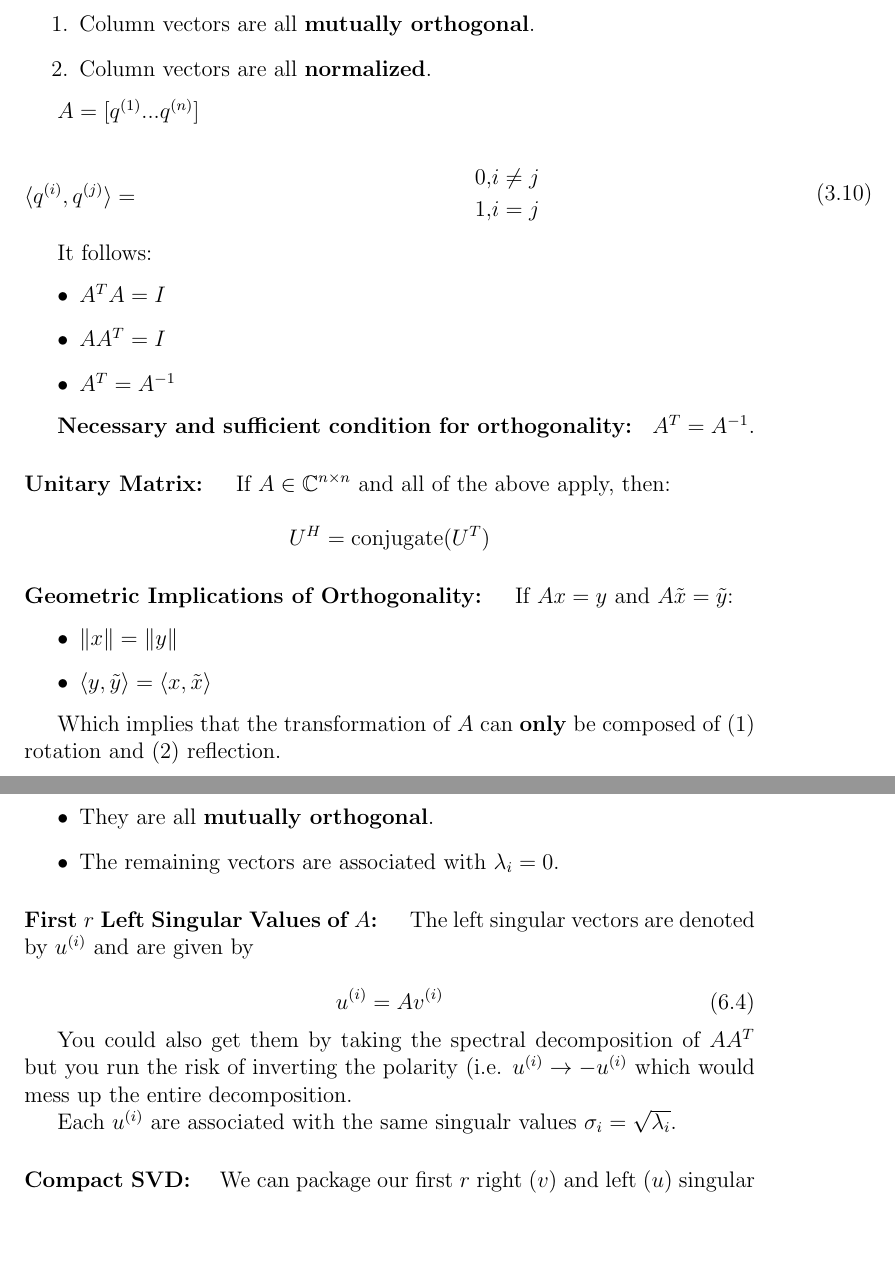
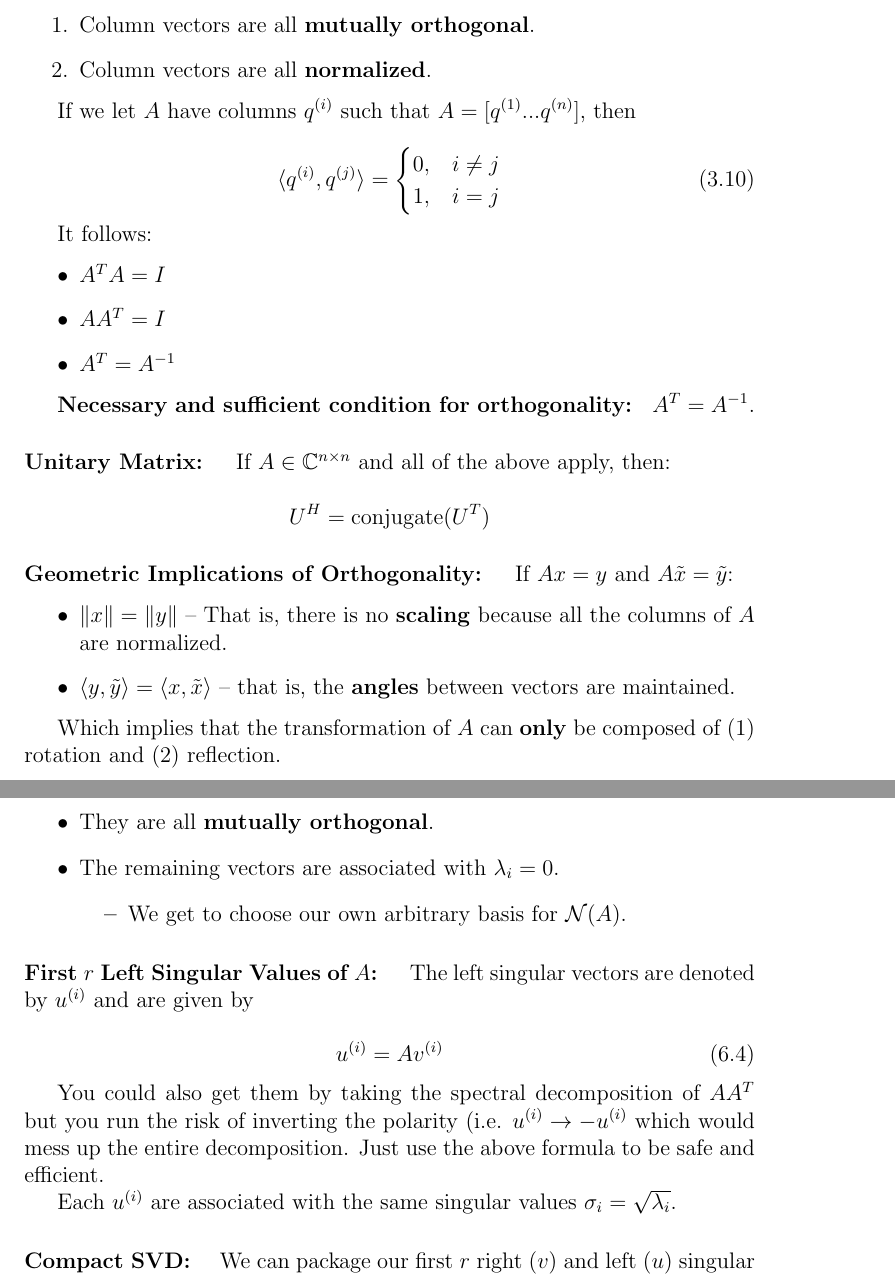
Before and after one commit to amanb2000/EngSci_Abridged, a LaTeX document (tex/ECE367.tex): two parts of pages 14 and 23 of 25, joined at a grey line, cut so that both start at the same text, the shorter picture padded with empty space. Compiled offline with pdfLaTeX.

Commit message:
Update ECE367 with all midterm corrections

```diff
--- a/tex/ECE367.tex
+++ b/tex/ECE367.tex
@@ -436,13 +440,13 @@ AA^{pi}A = A
 \item Column vectors are all \textbf{normalized}.
 \end{enumerate}
 
-$A = [q^{(1)} ... q^{(n)}]$
+If we let $A$ have columns $q^{(i)}$ such that $A = [q^{(1)} ... q^{(n)}]$, then
 
 \begin{equation}
-\inpr{q^{(i)}, q^{(j)}} = \begin{split}
+\inpr{q^{(i)}, q^{(j)}} = \begin{cases}
 0, & i \neq j \\
 1, & i = j
-\end{split}
+\end{cases}
 \end{equation}
 
 It follows:
@@ -461,8 +465,8 @@ $$U^H = \text{conjugate}(U^T)$$
 \paragraph{Geometric Implications of Orthogonality: }
 If $Ax = y$ and $A\tilde{x} = \tilde{y}$:
 \begin{itemize}
-\item $\norm{x} = \norm{y}$
-\item $\inpr{y, \tilde{y}} = \inpr{x, \tilde{x}}$
+		\item $\norm{x} = \norm{y}$ -- That is, there is no \textbf{scaling} because all the columns of $A$ are normalized.
+		\item $\inpr{y, \tilde{y}} = \inpr{x, \tilde{x}}$ -- that is, the \textbf{angles} between vectors are maintained.
 \end{itemize}
 
 Which implies that the transformation of $A$ can \textbf{only} be composed of (1) rotation and (2) reflection.
@@ -802,5 +811,10 @@ V =
 \item They are all \textbf{mutually orthogonal}.
 \item The remaining vectors are associated with $\lambda_i = 0$.
+\begin{itemize}
+		\item We get to choose our own arbitrary basis for $\mathcal{N}(A)$.
+\end{itemize}
+
+
 \end{itemize}
 
 \paragraph{First $r$ Left Singular Values of $A$: } The left singular vectors are denoted by $u^{(i)}$ and are given by
@@ -809,9 +823,9 @@ V =
 	u^{(i)} = Av^{(i)}
 \end{equation}
 
-You could also get them by taking the spectral decomposition of $AA^T$ but you run the risk of inverting the polarity (i.e. $u^{(i)} \to -u^{(i)}$ which would mess up the entire decomposition.
+You could also get them by taking the spectral decomposition of $AA^T$ but you run the risk of inverting the polarity (i.e. $u^{(i)} \to -u^{(i)}$ which would mess up the entire decomposition. Just use the above formula to be safe and efficient.
 
-Each $u^{(i)}$ are associated with the same singualr values $\sigma_i = \sqrt{\lambda_i}$.
+Each $u^{(i)}$ are associated with the same singular values $\sigma_i = \sqrt{\lambda_i}$.
 
 \paragraph{Compact SVD: } We can package our first $r$ right ($v$) and left ($u$) singular vectors into $V_r$ and $U_r$ respectively to decompose $A$ as follows:
 
```
Also changed, not shown: pdf/ECE367.pdf, tex/ECE367.tex (31 more changed lines), 4 other files.
